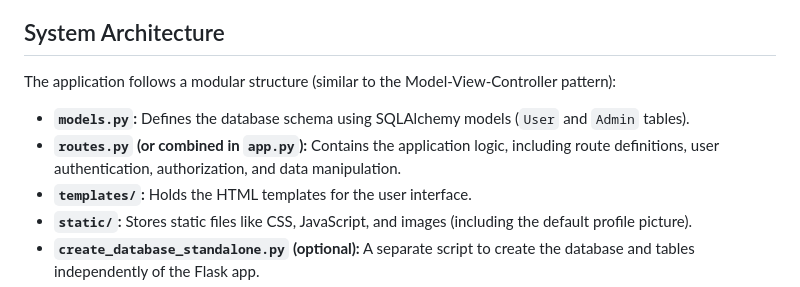
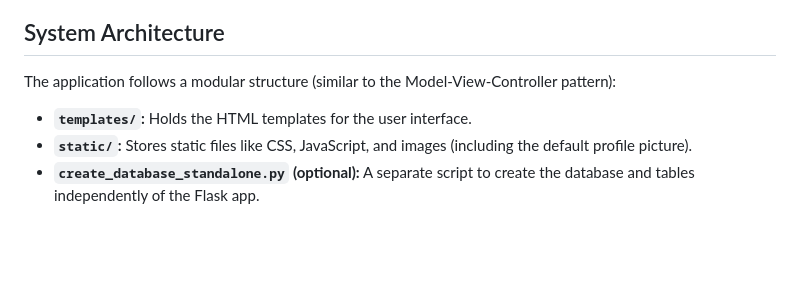
Before and after one commit to EUAIObd/RB-AC, a Markdown page: README.md, the part around the change. Drawn GitHub-style; blank space fills up the shorter version.

```diff
--- a/README.md
+++ b/README.md
@@ -56,8 +56,6 @@ This project implements a web-based access control system designed for small org
 
 The application follows a modular structure (similar to the Model-View-Controller pattern):
 
-*   **`models.py`:** Defines the database schema using SQLAlchemy models (`User` and `Admin` tables).
-*   **`routes.py` (or combined in `app.py`):** Contains the application logic, including route definitions, user authentication, authorization, and data manipulation.
 *   **`templates/`:** Holds the HTML templates for the user interface.
 *   **`static/`:** Stores static files like CSS, JavaScript, and images (including the default profile picture).
 *   **`create_database_standalone.py` (optional):** A separate script to create the database and tables independently of the Flask app.
```
